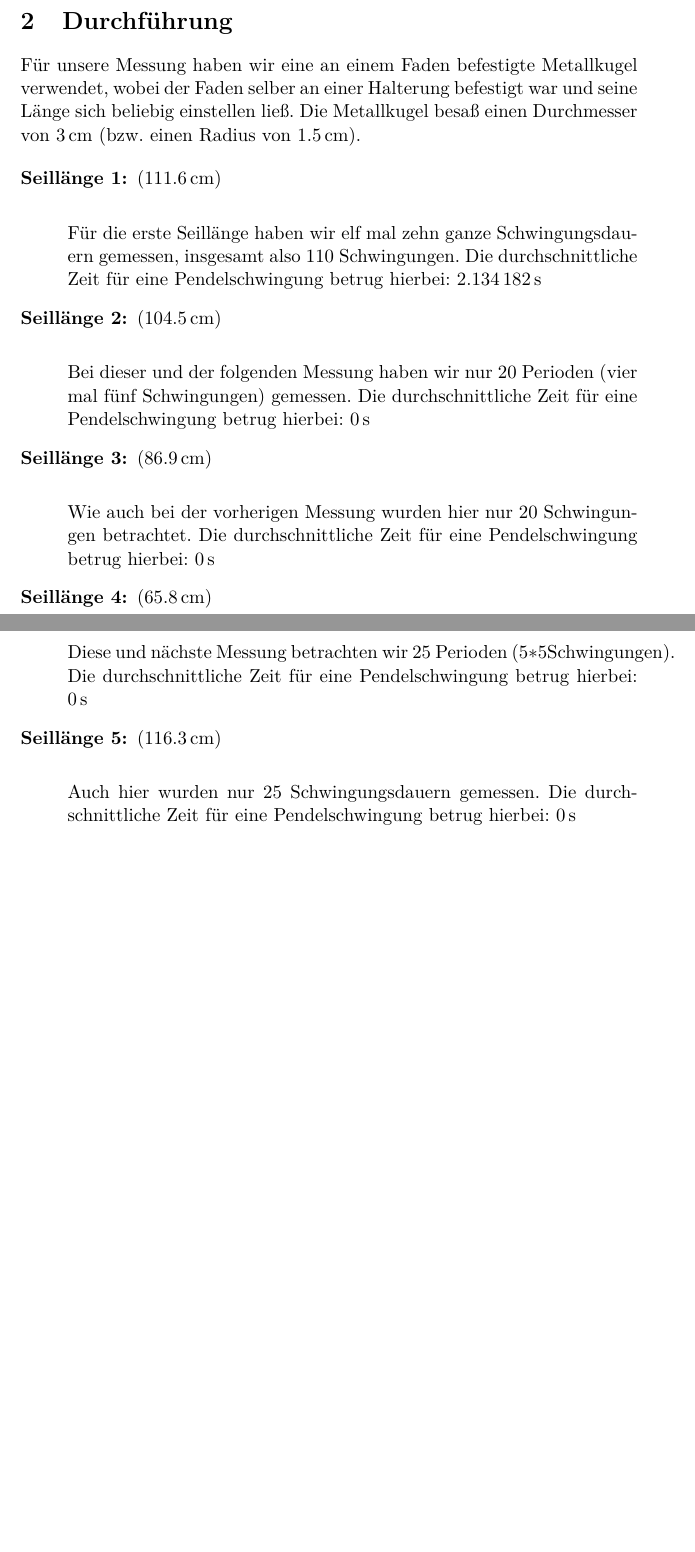
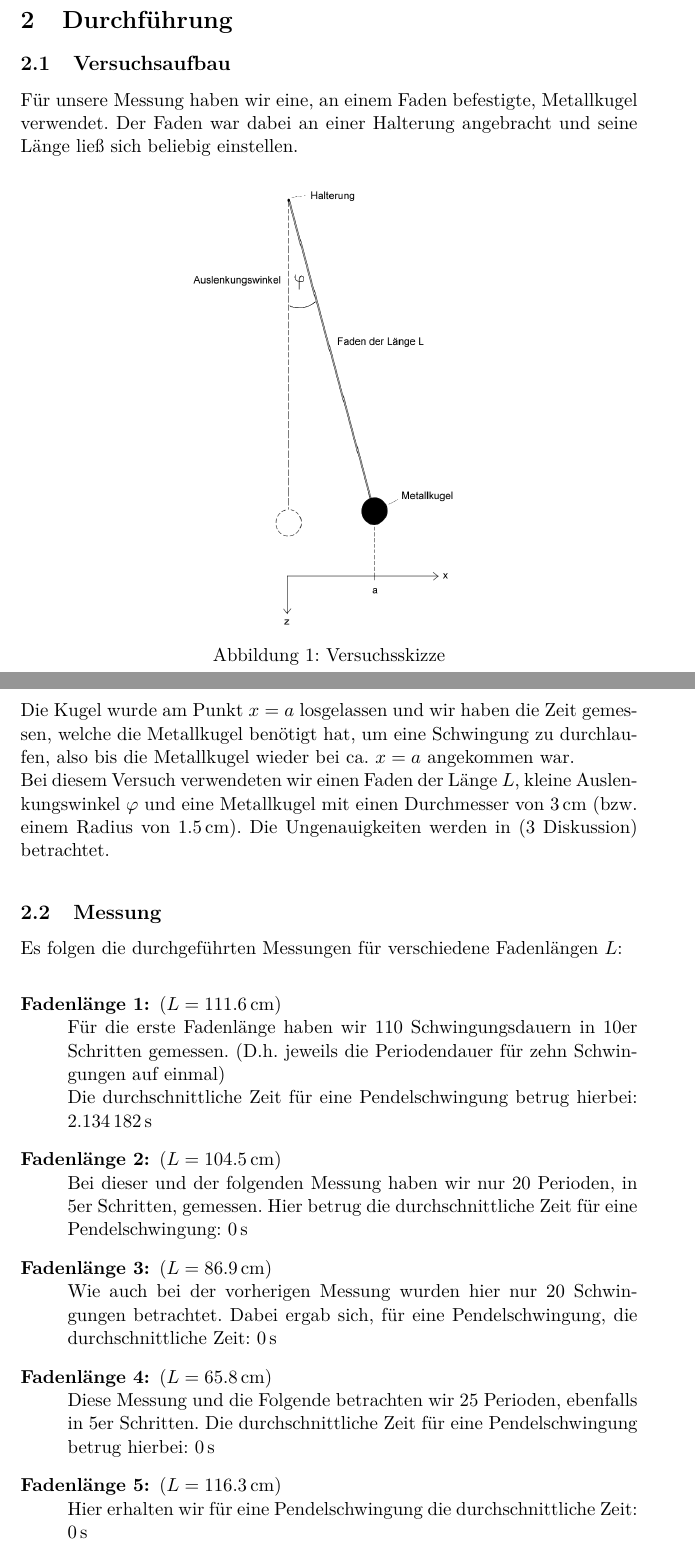
Before and after one commit to dfb159/Studium, a LaTeX document (Exp1/S2/10Mi_S2_25-10-2017.tex): two parts of pages 3 and 4 of 4 before the commit and two parts of pages 3 and 4 of 5 after it, joined at a grey line, cut so that both start at the same text, the shorter picture padded with empty space. Compiled offline with pdfLaTeX.

Commit message:
Fideln
wow

```diff
--- a/Exp1/S2/10Mi_S2_25-10-2017.tex
+++ b/Exp1/S2/10Mi_S2_25-10-2017.tex
@@ -9,6 +9,7 @@
 \usepackage{siunitx}
 \usepackage{amsmath}			% für equation*
 \usepackage{subcaption}
+\usepackage{wrapfig}
 
 \begin{document}
 	\setlength{\parindent}{0em}
@@ -52,29 +53,44 @@
 	\section{Durchführung}
 		\label{Durchführung}
 
-		Für unsere Messung haben wir eine an einem Faden befestigte Metallkugel verwendet, wobei der Faden selber an einer Halterung befestigt war und seine Länge sich beliebig einstellen ließ.
-		Die Metallkugel besaß einen Durchmesser von \SI{3}{cm} (bzw. einen Radius von \SI{1,5}{cm}).
+		\subsection{Versuchsaufbau}
+		\label{Versuchsaufbau}
 
-		\begin{description}
-			\item[Seillänge 1:](\SI{111,6}{cm})\\
+			Für unsere Messung haben wir eine, an einem Faden befestigte, Metallkugel verwendet. Der Faden war dabei an einer Halterung angebracht und seine Länge ließ sich beliebig einstellen.
 
-			Für die erste Seillänge haben wir elf mal zehn ganze Schwingungsdauern gemessen, insgesamt also 110 Schwingungen. Die durchschnittliche Zeit für eine Pendelschwingung betrug hierbei: \SI{2.134182}{s}
+					\begin{figure}[ht]
+						\centering
+						\includegraphics[scale=0.4]{Pendel.png}
+						\caption{Versuchsskizze}
+						\label{fig:pendel}
+					\end{figure}
 
-			\item[Seillänge 2:](\SI{104,5}{cm})\\
+			\newpage
+			 Die Kugel wurde am Punkt $x = a$ losgelassen und wir haben die Zeit gemessen, welche die Metallkugel benötigt hat, um eine Schwingung zu durchlaufen, also bis die Metallkugel wieder bei ca. $x = a$ angekommen war.
 
-			Bei dieser und der folgenden Messung haben wir nur 20 Perioden (vier mal fünf Schwingungen) gemessen. Die durchschnittliche Zeit für eine Pendelschwingung betrug hierbei: \SI{0}{s}
+			Bei diesem Versuch verwendeten wir einen Faden der Länge $L$, kleine Auslenkungswinkel $\varphi$ und eine Metallkugel mit einen Durchmesser von \SI{3}{cm} (bzw. einem Radius von \SI{1,5}{cm}). Die Ungenauigkeiten werden in (\ref{Diskussion} Diskussion) betrachtet.
+			\vspace{0.25cm}
 
-			\item[Seillänge 3:](\SI{86,9}{cm})\\
+		\subsection{Messung}
+		\label{Messung}
+			Es folgen die durchgeführten Messungen für verschiedene Fadenlängen $L$:
+			\vspace{0.25cm}
 
-			Wie auch bei der vorherigen Messung wurden hier nur 20 Schwingungen betrachtet. Die durchschnittliche Zeit für eine Pendelschwingung betrug hierbei: \SI{0}{s}
+			\begin{description}
 
-			\item[Seillänge 4:](\SI{65,8}{cm})\\
+				\item[Fadenlänge 1:]($L = \SI{111,6}{cm}$)\\
+				Für die erste Fadenlänge haben wir 110 Schwingungsdauern in 10er Schritten gemessen. (D.h. jeweils die Periodendauer für zehn Schwingungen auf einmal) \\
+				Die durchschnittliche Zeit für eine Pendelschwingung betrug hierbei: \SI{2.134182}{s}
 
-			Diese und nächste Messung betrachten wir 25 Perioden ($5*5$Schwingungen). Die durchschnittliche Zeit für eine Pendelschwingung betrug hierbei: \SI{0}{s}
+				\item[Fadenlänge 2:]($L = \SI{104,5}{cm}$)\\
+				Bei dieser und der folgenden Messung haben wir nur 20 Perioden, in 5er Schritten, gemessen. Hier betrug die durchschnittliche Zeit für eine Pendelschwingung: \SI{0}{s}
 
-			\item[Seillänge 5:](\SI{116,3}{cm})\\
+				\item[Fadenlänge 3:]($L = \SI{86,9}{cm}$)\\
+				Wie auch bei der vorherigen Messung wurden hier nur 20 Schwingungen betrachtet. Dabei ergab sich, für eine Pendelschwingung, die durchschnittliche Zeit: \SI{0}{s}
 
-			Auch hier wurden nur 25 Schwingungsdauern gemessen. Die durchschnittliche Zeit für eine Pendelschwingung betrug hierbei: \SI{0}{s}
+				\item[Fadenlänge 4:]($L = \SI{65,8}{cm}$)\\
+				Diese Messung und die Folgende betrachten wir 25 Perioden, ebenfalls in 5er Schritten. Die durchschnittliche Zeit für eine Pendelschwingung betrug hierbei: \SI{0}{s}
 
-			\item[Seillänge 6:](\SI{92,6}{cm})\\
+				\item[Fadenlänge 5:]($L = \SI{116,3}{cm}$)\\
+				Hier erhalten wir für eine Pendelschwingung die durchschnittliche Zeit: \SI{0}{s}
 
```
Also changed, not shown: Exp1/S2/10Mi_S2_25-10-2017.pdf, Exp1/S2/Pendel.PNG (added), Exp1/S2/10Mi_S2_25-10-2017.tex (10 more changed lines), 4 other files.
